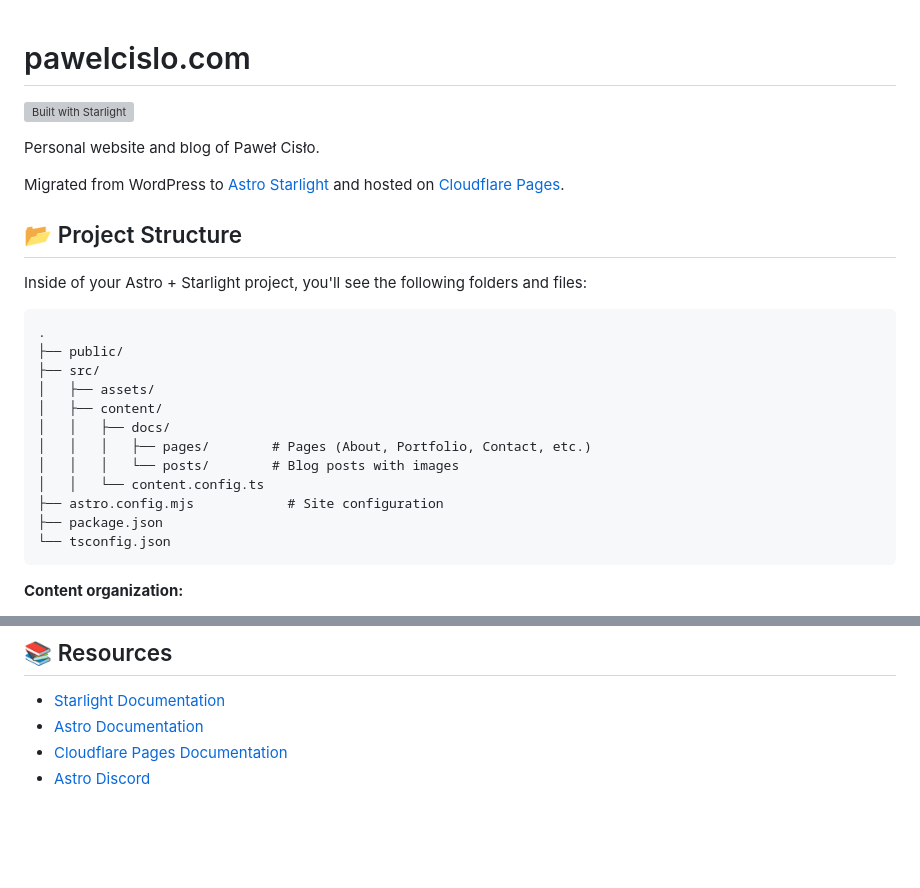
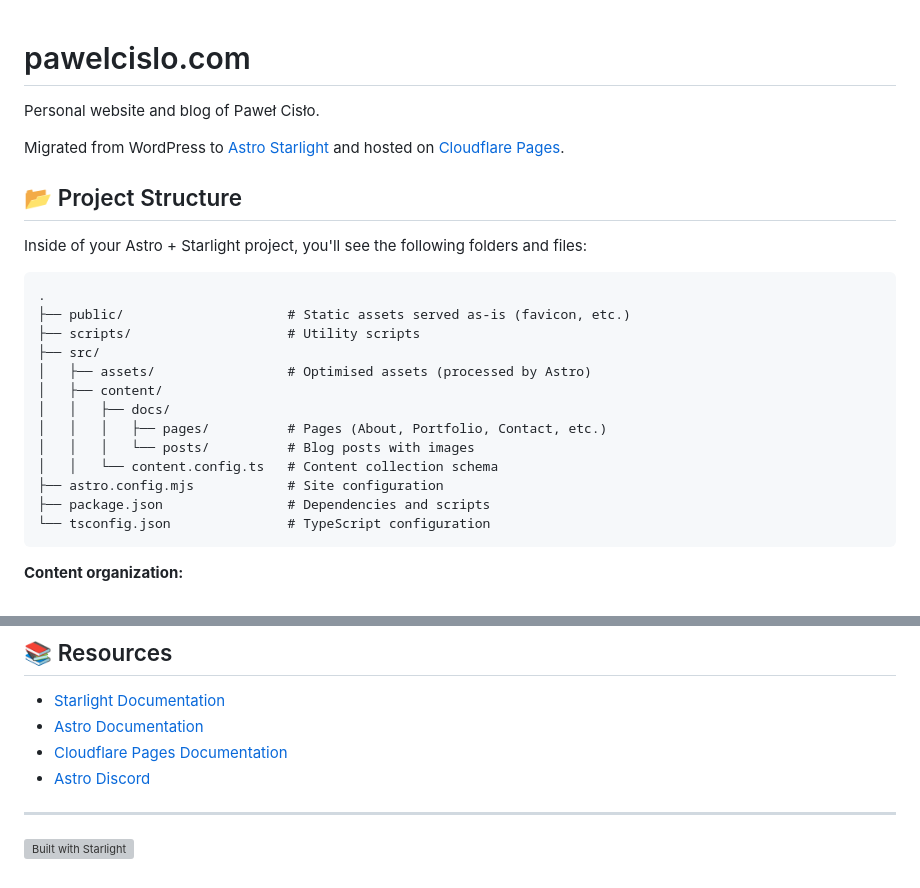
Before and after one commit to pyxelr/pawelcislo.com, a Markdown page: README.md, 2 parts joined by grey strips. Drawn GitHub-style; blank space fills up the shorter version; grey boxes are pictures that could not be loaded.

Commit message:
refactor(readme): update project structure and reintroduce Starlight badge

````diff
--- a/README.md
+++ b/README.md
@@ -1,6 +1,4 @@
 # pawelcislo.com
-
-[![Built with Starlight](https://astro.badg.es/v2/built-with-starlight/tiny.svg)](https://starlight.astro.build)
 
 Personal website and blog of Paweł Cisło.
 
@@ -12,17 +10,18 @@ Inside of your Astro + Starlight project, you'll see the following folders and f
 
 ```text
 .
-├── public/
+├── public/                     # Static assets served as-is (favicon, etc.)
+├── scripts/                    # Utility scripts
 ├── src/
-│   ├── assets/
+│   ├── assets/                 # Optimised assets (processed by Astro)
 │   ├── content/
 │   │   ├── docs/
-│   │   │   ├── pages/        # Pages (About, Portfolio, Contact, etc.)
-│   │   │   └── posts/        # Blog posts with images
-│   │   └── content.config.ts
+│   │   │   ├── pages/          # Pages (About, Portfolio, Contact, etc.)
+│   │   │   └── posts/          # Blog posts with images
+│   │   └── content.config.ts   # Content collection schema
 ├── astro.config.mjs            # Site configuration
-├── package.json
-└── tsconfig.json
+├── package.json                # Dependencies and scripts
+└── tsconfig.json               # TypeScript configuration
 ```
 
 **Content organization:**
@@ -71,3 +70,7 @@ This site is deployed on **Cloudflare Pages** with automatic deployments from Gi
 - [Astro Documentation](https://docs.astro.build)
 - [Cloudflare Pages Documentation](https://developers.cloudflare.com/pages/)
 - [Astro Discord](https://astro.build/chat)
+
+---
+
+[![Built with Starlight](https://astro.badg.es/v2/built-with-starlight/tiny.svg)](https://starlight.astro.build)
````
